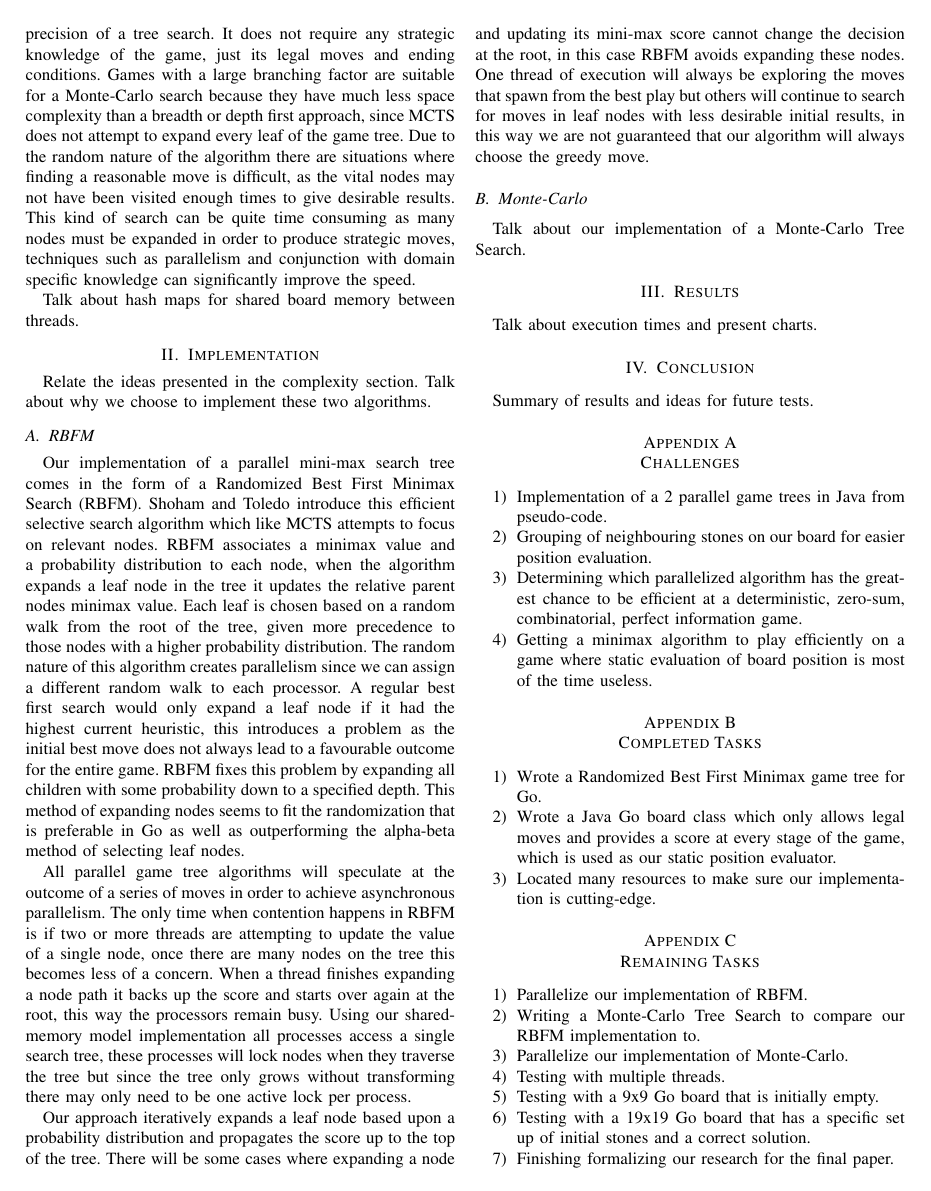
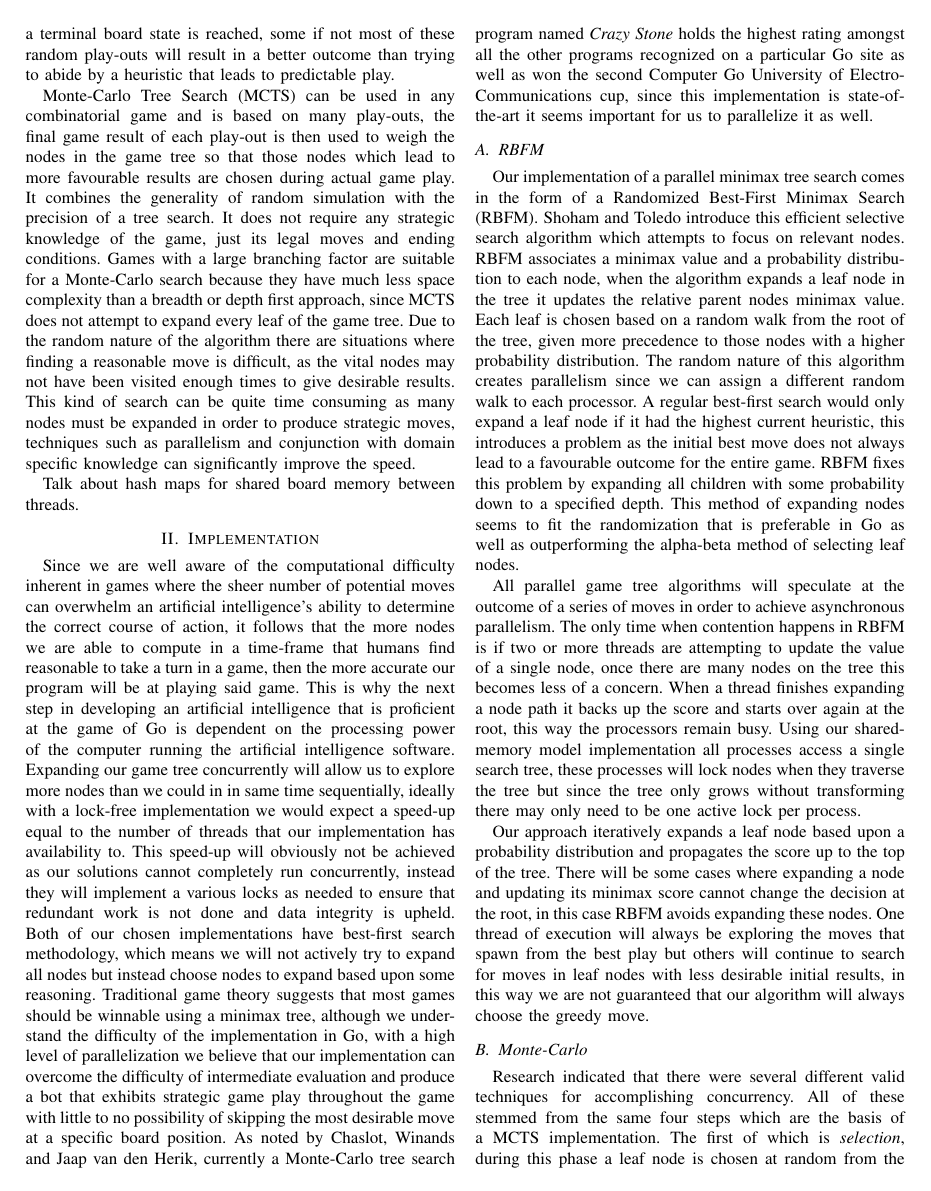
Before and after one commit to joster-dev/COP4520-Final-Project, a LaTeX paper (paper/Go_Game_Tree.tex): page 2 of 3. Compiled offline with pdfLaTeX.

Commit message:
Updated Paper

```diff
--- a/paper/Go_Game_Tree.tex
+++ b/paper/Go_Game_Tree.tex
@@ -35 +35,2 @@ Victor Allis notes that typical games between expert players last about 150 turn
 \subsection{Game Trees}
+The traditional approach of combining alpha-beta search with a heuristic position evaluator is very difficult to do for the game of Go. Creation of an adequate static position evaluator is one of the main hurdles for writing an artificial player for Go. Even if we reduce the standard board size to 9 x 9, which in terms of complexity is inferior to Chess, the traditional minimax game tree approach does not create a strong player [4]. One of the only times the computer player is aware that a move is good is when the opponent is about to have some of their stones captured. Most of the strategic positions in Go are dynamic in nature which lends itself to the randomized branch selection inherent in a Monte-Carlo evaluation. Since Go is deterministic we can generate actions at random until a terminal board state is reached, some if not most of these random play-outs will result in a better outcome than trying to abide by a heuristic that leads to predictable play.\par
@@ -38,14 +38,15 @@ Monte-Carlo Tree Search (MCTS) can be used in any combinatorial game and is base
 Talk about hash maps for shared board memory between threads.
 
 \section{Implementation}
-Relate the ideas presented in the complexity section. Talk about why we choose to implement these two algorithms.
+Since we are well aware of the computational difficulty inherent in games where the sheer number of potential moves can overwhelm an artificial intelligence's ability to determine the correct course of action, it follows that the more nodes we are able to compute in a time-frame that humans find reasonable to take a turn in a game, then the more accurate our program will be at playing said game. This is why the next step in developing an artificial intelligence that is proficient at the game of Go is dependent on the processing power of the computer running the artificial intelligence software. Expanding our game tree concurrently will allow us to explore more nodes than we could in in same time sequentially, ideally with a lock-free implementation we would expect a speed-up equal to the number of threads that our implementation has availability to. This speed-up will obviously not be achieved as our solutions cannot completely run concurrently, instead they will implement a various locks as needed to ensure that redundant work is not done and data integrity is upheld. Both of our chosen implementations have best-first search methodology, which means we will not actively try to expand all nodes but instead choose nodes to expand based upon some reasoning. Traditional game theory suggests that most games should be winnable using a minimax tree, although we understand the difficulty of the implementation in Go, with a high level of parallelization we believe that our implementation can overcome the difficulty of intermediate evaluation and produce a bot that exhibits strategic game play throughout the game with little to no possibility of skipping the most desirable move at a specific board position. As noted by Chaslot, Winands and Jaap van den Herik, currently a Monte-Carlo tree search program named \textit{Crazy Stone} holds the highest rating amongst all the other programs recognized on a particular Go site as well as won the second Computer Go University of Electro-Communications cup, since this implementation is state-of-the-art it seems important for us to parallelize it as well.
 
 \subsection{RBFM}
-Our implementation of a parallel mini-max search tree comes in the form of a Randomized Best First Minimax Search (RBFM). Shoham and Toledo introduce this efficient selective search algorithm which like MCTS attempts to focus on relevant nodes. RBFM associates a minimax value and a probability distribution to each node, when the algorithm expands a leaf node in the tree it updates the relative parent nodes minimax value. Each leaf is chosen based on a random walk from the root of the tree, given more precedence to those nodes with a higher probability distribution. The random nature of this algorithm creates parallelism since we can assign a different random walk to each processor. A regular best first search would only expand a leaf node if it had the highest current heuristic, this introduces a problem as the initial best move does not always lead to a favourable outcome for the entire game. RBFM fixes this problem by expanding all children with some probability down to a specified depth.  This method of expanding nodes seems to fit the randomization that is preferable in Go as well as outperforming the alpha-beta method of selecting leaf nodes.\par
+Our implementation of a parallel minimax tree search comes in the form of a Randomized Best-First Minimax Search (RBFM). Shoham and Toledo introduce this efficient selective search algorithm which attempts to focus on relevant nodes. RBFM associates a minimax value and a probability distribution to each node, when the algorithm expands a leaf node in the tree it updates the relative parent nodes minimax value. Each leaf is chosen based on a random walk from the root of the tree, given more precedence to those nodes with a higher probability distribution. The random nature of this algorithm creates parallelism since we can assign a different random walk to each processor. A regular best-first search would only expand a leaf node if it had the highest current heuristic, this introduces a problem as the initial best move does not always lead to a favourable outcome for the entire game. RBFM fixes this problem by expanding all children with some probability down to a specified depth.  This method of expanding nodes seems to fit the randomization that is preferable in Go as well as outperforming the alpha-beta method of selecting leaf nodes.\par
 All parallel game tree algorithms will speculate at the outcome of a series of moves in order to achieve asynchronous parallelism. The only time when contention happens in RBFM is if two or more threads are attempting to update the value of a single node, once there are many nodes on the tree this becomes less of a concern. When a thread finishes expanding a node path it backs up the score and starts over again at the root, this way the processors remain busy. Using our shared-memory model implementation all processes access a single search tree, these processes will lock nodes when they traverse the tree but since the tree only grows without transforming there may only need to be one active lock per process.\par
-Our approach iteratively expands a leaf node based upon a probability distribution and propagates the score up to the top of the tree. There will be some cases where expanding a node and updating its mini-max score cannot change the decision at the root, in this case RBFM avoids expanding these nodes. One thread of execution will always be exploring the moves that spawn from the best play but others will continue to search for moves in leaf nodes with less desirable initial results, in this way we are not guaranteed that our algorithm will always choose the greedy move.
+Our approach iteratively expands a leaf node based upon a probability distribution and propagates the score up to the top of the tree. There will be some cases where expanding a node and updating its minimax score cannot change the decision at the root, in this case RBFM avoids expanding these nodes. One thread of execution will always be exploring the moves that spawn from the best play but others will continue to search for moves in leaf nodes with less desirable initial results, in this way we are not guaranteed that our algorithm will always choose the greedy move.
 
 \subsection{Monte-Carlo}
-Talk about our implementation of a Monte-Carlo Tree Search.
+Research indicated that there were several different valid techniques for accomplishing concurrency. All of these stemmed from the same four steps which are the basis of a MCTS implementation. The first of which is \textit{selection}, during this phase a leaf node is chosen at random from the root of our game tree. Second is the \textit{expansion} phase which examines the leaf node chosen in step one and determines if it is represents a game board where the maximum number of moves has been reached. Assuming that the leaf node selected does not represent a completed game board, we proceed to the \textit{simulation} stage, where random plays occur until the maximum number of game moves have been played. Finally we score the board and take note of the wins and loses, during the \textit{backpropagation} step we update the corresponding nodes from the leaf node chosen in step one to the root of our game tree.\par
+Our implementation of a Monte-Carlo Tree Search is mostly based off tree parallelization from G.M.J-B Chaslot. This method uses a shared game tree in which each thread is simultaneously playing a random game and expanding that specific branch of the game tree. In designing our implementation we had to consider whether to focus on exploration or exploitation.  If several threads start from the root of our game tree at the same time, there is a chance that they will traverse the tree in a similar fashion. Since heuristic values are hard to compute for intermediate game board states in Go, we decided to focus our design on exploration. Thus when a thread plays a game it only looks to explore nodes from the current root node's children only, once an expansion reaches a game board state with only one move left we explore all possible moves before propagating our wins and losses back to the root, this is our exploitation step and helps us to get a better idea of the destination's value. It is worth noting that since we explore all leaf nodes final scores we only need to lock the leaf node's parent in order to reduce redundant work done by other threads, thus terminal nodes will only be visited once by one thread. Since multiple threads will still have the potential to explore games from a specific child of the root node, we use atomic integers to represent the number of wins and loses for a node. After a time period of thirty seconds has passed, we will not continue to expand random child nodes, once all threads have terminated we look at the difference between the wins and loses for each child node and choose the one that is most fit. After a turn is complete our game tree trims all non-selected children and after the opponents move, will choose this node as the new root node.
 
 \section{Results}
```
Also changed, not shown: paper/Go_Game_Tree.pdf, paper/Go_Game_Tree.tex (10 more changed lines).
